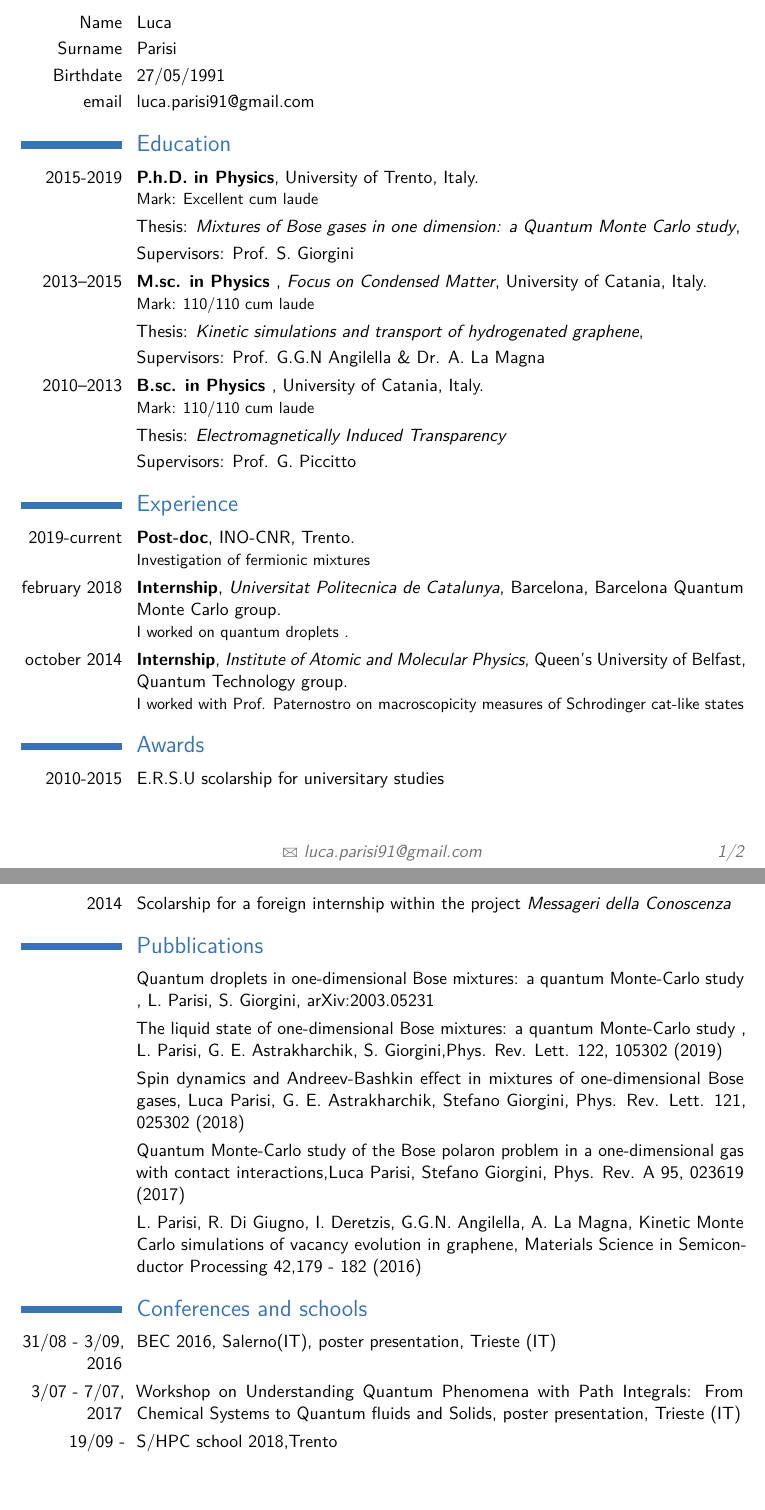
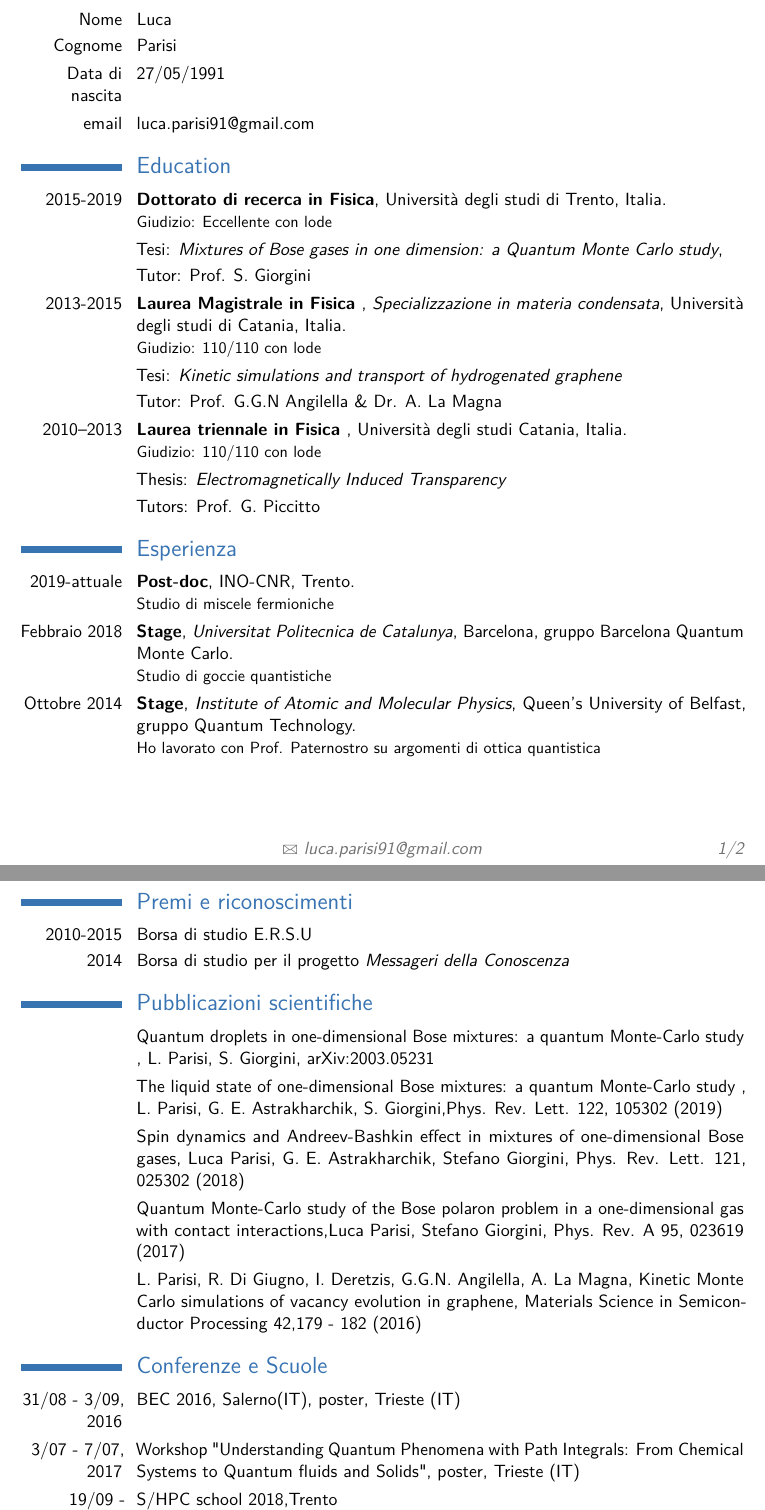
Before and after one commit to lucaparisi91/cv, a LaTeX CV (cv_7.tex): two parts of pages 1 and 2 of 2, joined at a grey line, cut so that both start at the same text, the shorter picture padded with empty space. Compiled offline with pdfLaTeX.

Commit message:
Translated in italian

```diff
--- a/cv_7.tex
+++ b/cv_7.tex
@@ -61,38 +61,38 @@
 %---------------------------------------------------------------------------------------
 %      PERSONAL CONTACTS SECTION
 %---------------------------------------------------------------------------------------
-\section{Personal information}
-\cvitem{Name}{Luca}
-\cvitem{Surname}{Parisi}
-\cvitem{Birthdate}{27/05/1991}
+\section{Dati personali}
+\cvitem{Nome}{Luca}
+\cvitem{Cognome}{Parisi}
+\cvitem{Data di nascita}{27/05/1991}
 \cvitem{email}{luca.parisi91@gmail.com}
 %----------------------------------------------------------------------------------------
 %	EDUCATION SECTION
 %----------------------------------------------------------------------------------------
 
 \section{Education}
-\cventry{2015-2019}{P.h.D. in Physics}{}{University of Trento}{Italy}{Mark: Excellent cum laude}  % Arguments not required can be left empty
-\cvitem{}{Thesis: \emph{Mixtures of Bose gases in one dimension: a Quantum Monte Carlo study},}
-\cvitem{}{Supervisors: Prof. S. Giorgini}
+\cventry{2015-2019}{Dottorato di recerca in Fisica}{}{Università degli studi di Trento}{Italia}{Giudizio: Eccellente con lode}  % Arguments not required can be left empty
+\cvitem{}{Tesi: \emph{Mixtures of Bose gases in one dimension: a Quantum Monte Carlo study},}
+\cvitem{}{Tutor: Prof. S. Giorgini}
 
-\cventry{2013--2015}{M.sc. in Physics }{Focus on \textit{Condensed Matter}}{University of Catania}{Italy}{Mark: 110/110 cum laude}  % Arguments not required can be left empty
-\cvitem{}{Thesis: \emph{Kinetic simulations and transport of hydrogenated graphene},}
-\cvitem{}{Supervisors: Prof. G.G.N Angilella \& Dr. A. La Magna}
+\cventry{2013-2015}{Laurea Magistrale in Fisica }{Specializzazione in \textit{materia condensata}}{Università degli studi di Catania}{Italia}{Giudizio: 110/110 con lode}  % Arguments not required can be left empty
+\cvitem{}{Tesi: \emph{Kinetic simulations and transport of hydrogenated graphene}}
+\cvitem{}{Tutor: Prof. G.G.N Angilella \& Dr. A. La Magna}
 
-\cventry{2010--2013}{B.sc. in Physics }{}{University of Catania}{Italy}{Mark: 110/110 cum laude}
+\cventry{2010--2013}{Laurea triennale in Fisica }{}{Università degli studi Catania}{Italia}{Giudizio: 110/110 con lode}
 \cvitem{}{Thesis: \emph{Electromagnetically Induced Transparency}}
-\cvitem{}{Supervisors: Prof. G. Piccitto}
+\cvitem{}{Tutors: Prof. G. Piccitto}
 
 
 %----------------------------------------------------------------------------------------
 %	WORK EXPERIENCE SECTION
 %----------------------------------------------------------------------------------------
 
-\section{Experience}
-\cventry{2019-current}{Post-doc}{}{INO-CNR}{Trento}{Investigation of fermionic mixtures}
-\cventry{february 2018}{Internship}{Universitat Politecnica de Catalunya}{Barcelona}{Barcelona Quantum Monte Carlo group}{I worked on quantum droplets .}
+\section{Esperienza}
+\cventry{2019-attuale}{Post-doc}{}{INO-CNR}{Trento}{Studio di miscele fermioniche}
+\cventry{Febbraio 2018}{Stage}{Universitat Politecnica de Catalunya}{Barcelona}{gruppo Barcelona Quantum Monte Carlo}{Studio di goccie quantistiche }
 
-\cventry{october 2014}{Internship}{Institute of Atomic and Molecular Physics}{Queen's University of Belfast}{Quantum Technology group}{I worked with Prof. Paternostro on macroscopicity measures of Schrodinger cat-like states}
+\cventry{Ottobre 2014}{Stage}{Institute of Atomic and Molecular Physics}{Queen's University of Belfast}{gruppo Quantum Technology}{Ho lavorato con Prof. Paternostro su argomenti di ottica quantistica}
 
 %------------------------------------------------
 
@@ -100,10 +100,10 @@
 %	AWARDS SECTION
 %----------------------------------------------------------------------------------------
 
-\section{Awards}
+\section{Premi e riconoscimenti}
 
-\cvitem{2010-2015}{E.R.S.U scolarship for universitary studies}
-\cvitem{2014}{Scolarship for a foreign internship within the project \textit{Messageri della Conoscenza}}
+\cvitem{2010-2015}{Borsa di studio E.R.S.U }
+\cvitem{2014}{Borsa di studio per il  progetto \textit{Messageri della Conoscenza}}
 
 %\section{}
 %\cvitem{ }{ Trento 14/03/19 \includegraphics[width=0.4\textwidth]{firma.pdf}}
@@ -111,7 +111,7 @@
 %----------------------------------------------------------------------------------------
 %	COMPUTER SKILLS SECTION
 %----------------------------------------------------------------------------------------
-\section{Pubblications}
+\section{Pubblicazioni scientifiche}
 \cvitem{}{Quantum droplets in one-dimensional Bose mixtures: a quantum Monte-Carlo study ,  L. Parisi, S. Giorgini, arXiv:2003.05231}
 \cvitem{}{The liquid state of one-dimensional Bose mixtures: a quantum Monte-Carlo study ,  L. Parisi, G. E. Astrakharchik, S. Giorgini,Phys. Rev. Lett. 122, 105302 (2019)}
 \cvitem{}{Spin dynamics and Andreev-Bashkin effect in mixtures of one-dimensional Bose gases,  Luca Parisi, G. E. Astrakharchik, Stefano Giorgini, Phys. Rev. Lett. 121, 025302 (2018)}
@@ -119,8 +119,8 @@
 \cvitem{}{Quantum Monte-Carlo study of the Bose polaron problem in a one-dimensional gas with contact interactions,Luca Parisi, Stefano Giorgini, Phys. Rev. A 95, 023619 (2017)
 }
 \cvitem{}{L. Parisi, R. Di Giugno, I. Deretzis, G.G.N. Angilella, A. La Magna, Kinetic Monte Carlo simulations of vacancy evolution in graphene, Materials Science in Semiconductor Processing 42,179 - 182 (2016) }
-\section{Conferences and schools}
-\cvitem{31/08 - 3/09, 2016}{BEC 2016, Salerno(IT), poster presentation, Trieste (IT)}
-\cvitem{3/07 - 7/07, 2017}{Workshop on Understanding Quantum Phenomena with Path Integrals: From Chemical Systems to Quantum fluids and Solids, poster presentation, Trieste (IT)}
+\section{Conferenze e Scuole}
+\cvitem{31/08 - 3/09, 2016}{BEC 2016, Salerno(IT), poster, Trieste (IT)}
+\cvitem{3/07 - 7/07, 2017}{Workshop "Understanding Quantum Phenomena with Path Integrals: From Chemical Systems to Quantum fluids and Solids", poster, Trieste (IT)}
 \cvitem{19/09 - 23/09,2018} {S/HPC school 2018,Trento}
 
```
Also changed, not shown: cv_7.pdf, cv_7.tex (12 more changed lines), 1 other file.
